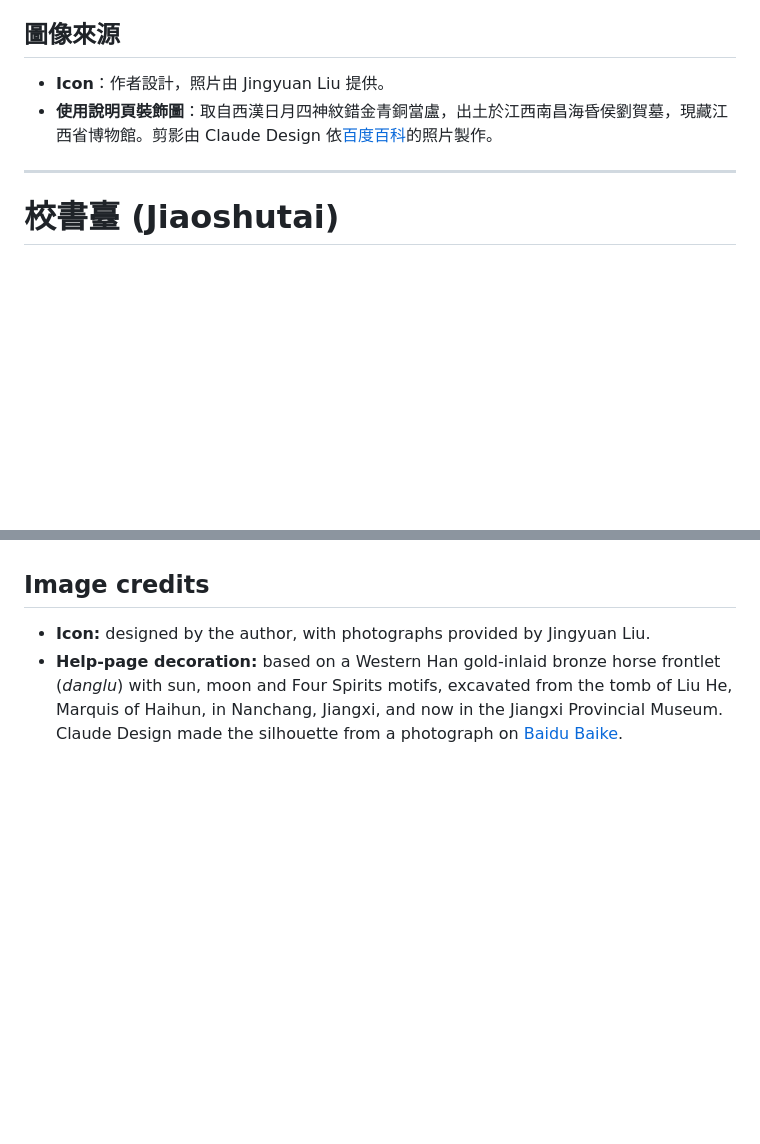
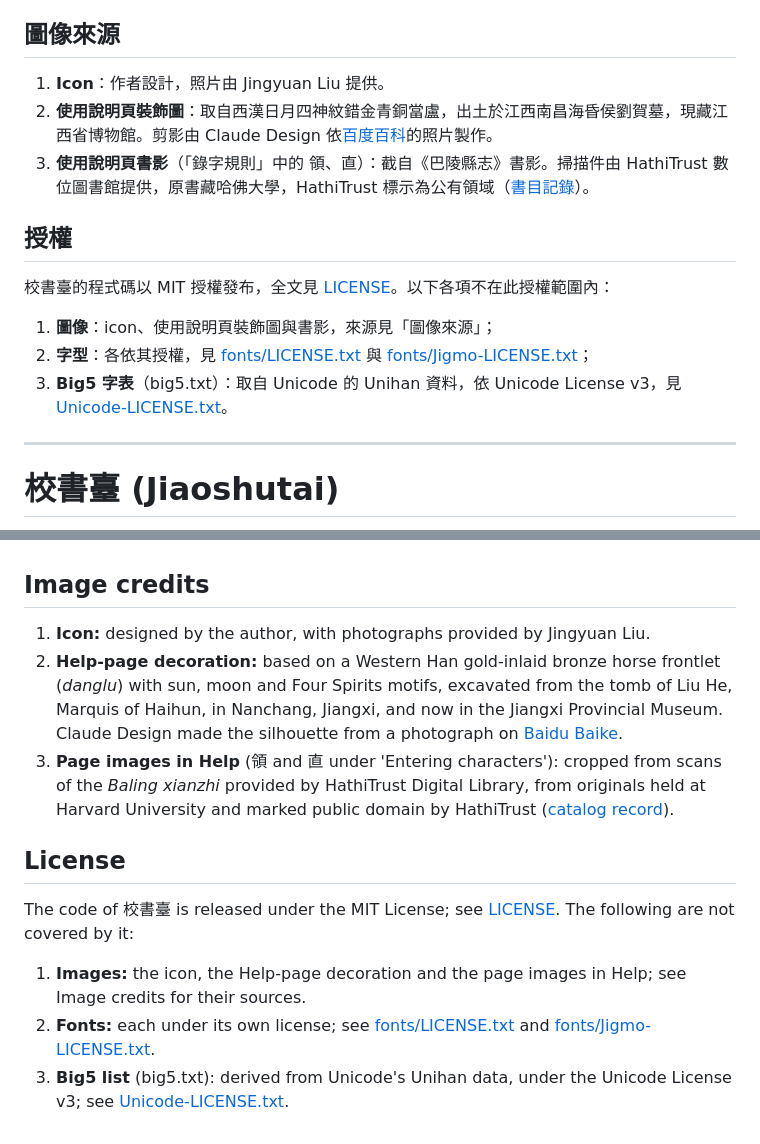
Before and after one commit to jiaoshutai/jiaoshutai.github.io, a Markdown page: README.md, 2 parts joined by grey strips. GitHub-like rendering; blank space fills up the shorter version.

Commit message:
README: license section; credit for the page images in Help

```diff
--- a/README.md
+++ b/README.md
@@ -46,8 +46,17 @@
 
 ## 圖像來源
 
-- **Icon**：作者設計，照片由 Jingyuan Liu 提供。
-- **使用說明頁裝飾圖**：取自西漢日月四神紋錯金青銅當盧，出土於江西南昌海昏侯劉賀墓，現藏江西省博物館。剪影由 Claude Design 依[百度百科](https://baike.baidu.com/item/%E8%A5%BF%E6%B1%89%E6%97%A5%E6%9C%88%E5%9B%9B%E7%A5%9E%E7%BA%B9%E9%94%99%E9%87%91%E9%9D%92%E9%93%9C%E5%BD%93%E5%8D%A2/64146354)的照片製作。
+1. **Icon**：作者設計，照片由 Jingyuan Liu 提供。
+2. **使用說明頁裝飾圖**：取自西漢日月四神紋錯金青銅當盧，出土於江西南昌海昏侯劉賀墓，現藏江西省博物館。剪影由 Claude Design 依[百度百科](https://baike.baidu.com/item/%E8%A5%BF%E6%B1%89%E6%97%A5%E6%9C%88%E5%9B%9B%E7%A5%9E%E7%BA%B9%E9%94%99%E9%87%91%E9%9D%92%E9%93%9C%E5%BD%93%E5%8D%A2/64146354)的照片製作。
+3. **使用說明頁書影**（「錄字規則」中的 領、直）：截自《巴陵縣志》書影。掃描件由 HathiTrust 數位圖書館提供，原書藏哈佛大學，HathiTrust 標示為公有領域（[書目記錄](https://catalog.hathitrust.org/Record/100367669)）。
+
+## 授權
+
+校書臺的程式碼以 MIT 授權發布，全文見 [LICENSE](LICENSE)。以下各項不在此授權範圍內：
+
+1. **圖像**：icon、使用說明頁裝飾圖與書影，來源見「圖像來源」；
+2. **字型**：各依其授權，見 [fonts/LICENSE.txt](fonts/LICENSE.txt) 與 [fonts/Jigmo-LICENSE.txt](fonts/Jigmo-LICENSE.txt)；
+3. **Big5 字表**（big5.txt）：取自 Unicode 的 Unihan 資料，依 Unicode License v3，見 [Unicode-LICENSE.txt](Unicode-LICENSE.txt)。
 
 ---
 
@@ -99,5 +108,14 @@ The author tested every change and is responsible for the tool.
 
 ## Image credits
 
-- **Icon:** designed by the author, with photographs provided by Jingyuan Liu.
-- **Help-page decoration:** based on a Western Han gold-inlaid bronze horse frontlet (*danglu*) with sun, moon and Four Spirits motifs, excavated from the tomb of Liu He, Marquis of Haihun, in Nanchang, Jiangxi, and now in the Jiangxi Provincial Museum. Claude Design made the silhouette from a photograph on [Baidu Baike](https://baike.baidu.com/item/%E8%A5%BF%E6%B1%89%E6%97%A5%E6%9C%88%E5%9B%9B%E7%A5%9E%E7%BA%B9%E9%94%99%E9%87%91%E9%9D%92%E9%93%9C%E5%BD%93%E5%8D%A2/64146354).
+1. **Icon:** designed by the author, with photographs provided by Jingyuan Liu.
+2. **Help-page decoration:** based on a Western Han gold-inlaid bronze horse frontlet (*danglu*) with sun, moon and Four Spirits motifs, excavated from the tomb of Liu He, Marquis of Haihun, in Nanchang, Jiangxi, and now in the Jiangxi Provincial Museum. Claude Design made the silhouette from a photograph on [Baidu Baike](https://baike.baidu.com/item/%E8%A5%BF%E6%B1%89%E6%97%A5%E6%9C%88%E5%9B%9B%E7%A5%9E%E7%BA%B9%E9%94%99%E9%87%91%E9%9D%92%E9%93%9C%E5%BD%93%E5%8D%A2/64146354).
+3. **Page images in Help** (領 and 直 under 'Entering characters'): cropped from scans of the *Baling xianzhi* provided by HathiTrust Digital Library, from originals held at Harvard University and marked public domain by HathiTrust ([catalog record](https://catalog.hathitrust.org/Record/100367669)).
+
+## License
+
+The code of 校書臺 is released under the MIT License; see [LICENSE](LICENSE). The following are not covered by it:
+
+1. **Images:** the icon, the Help-page decoration and the page images in Help; see Image credits for their sources.
+2. **Fonts:** each under its own license; see [fonts/LICENSE.txt](fonts/LICENSE.txt) and [fonts/Jigmo-LICENSE.txt](fonts/Jigmo-LICENSE.txt).
+3. **Big5 list** (big5.txt): derived from Unicode's Unihan data, under the Unicode License v3; see [Unicode-LICENSE.txt](Unicode-LICENSE.txt).
```
